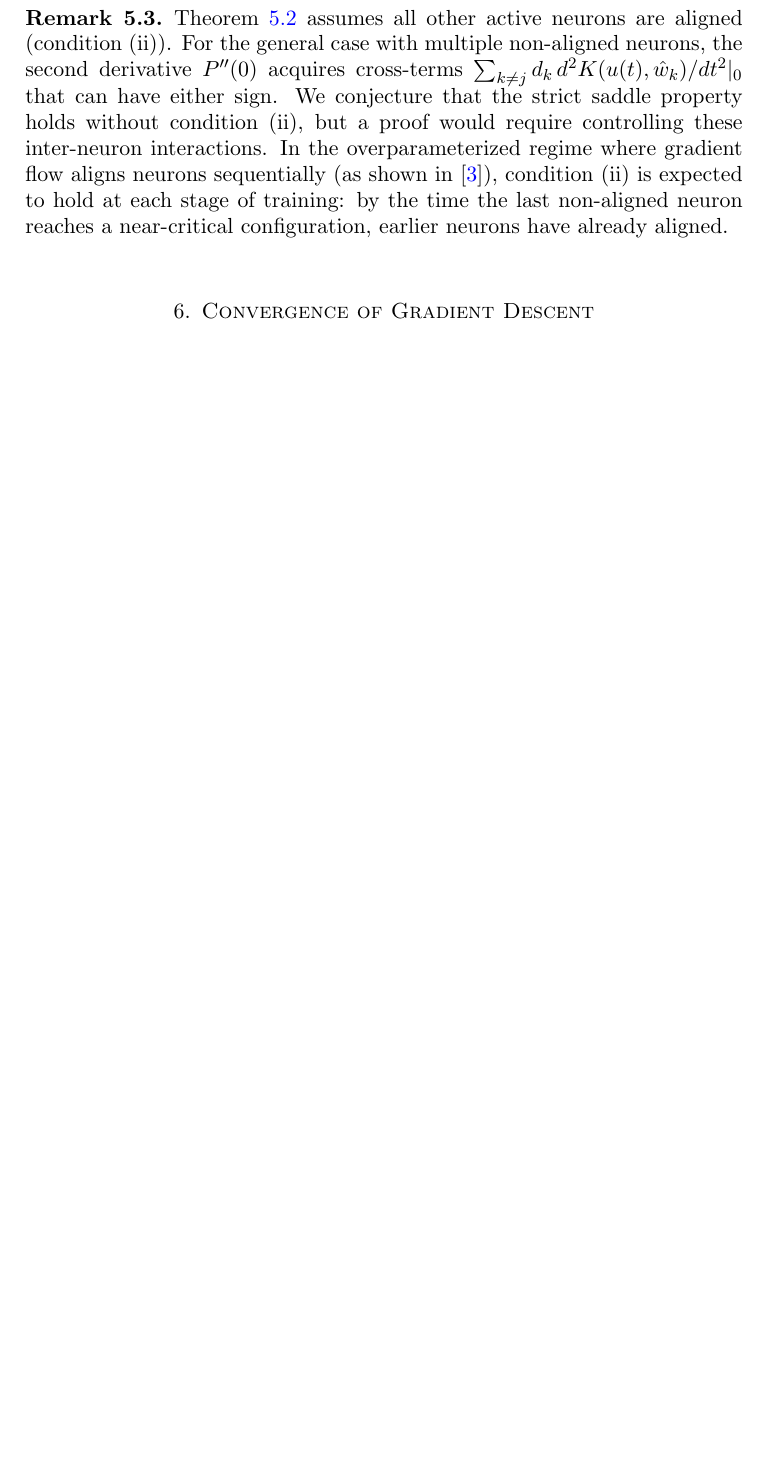
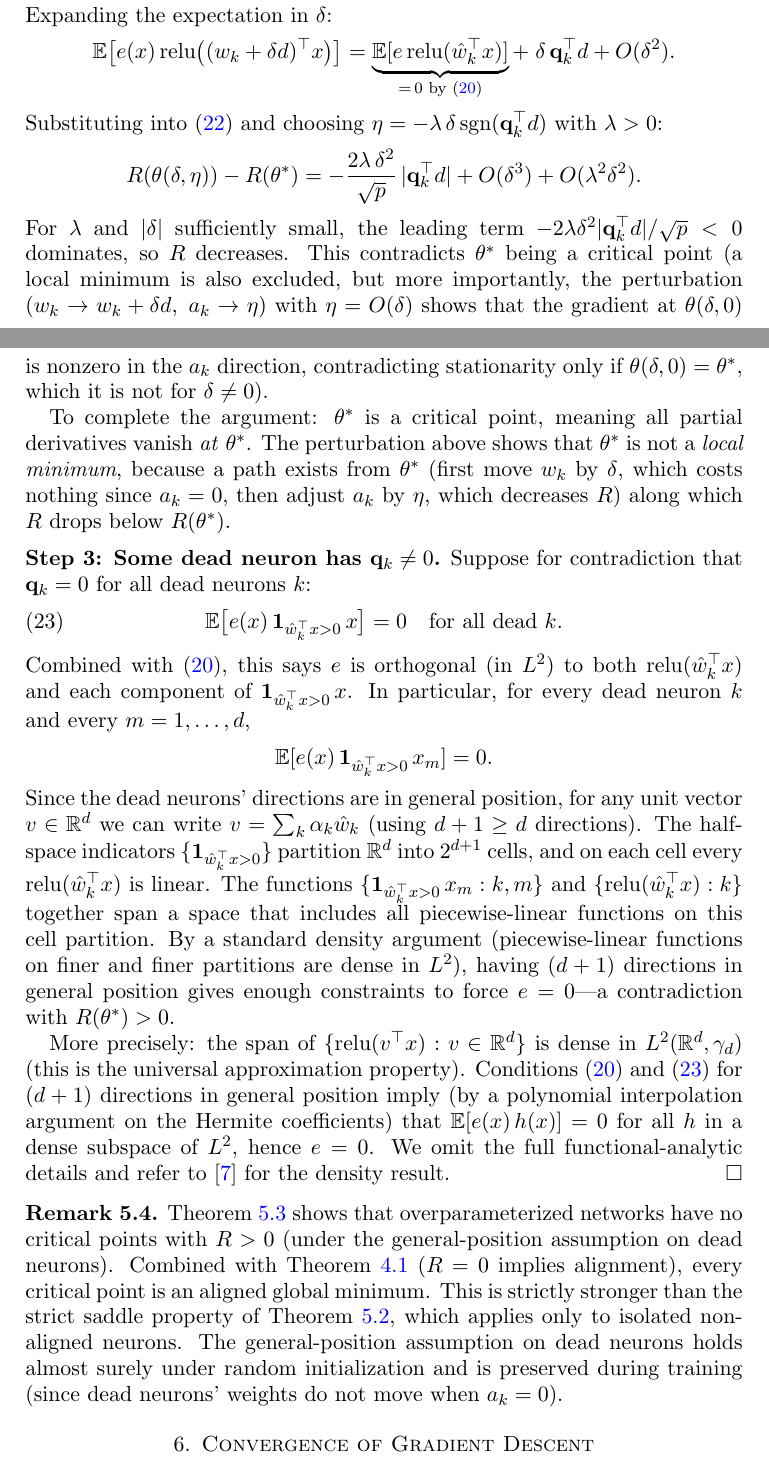
Before and after one commit to weiqi-kids/why-deep-networks-generalize, a LaTeX paper (paper-b/paper.tex): part of page 12 of 15 before the commit and two parts of pages 12 and 13 of 16 after it, the two joined at a grey line, cut at the place of the change, the shorter picture padded with empty space. Compiled offline with pdfLaTeX.

Commit message:
feat(paper-b): 移除 isolation 條件，證明一般情形
新增 Theorem 5.3 (No spurious critical points)：
在過參數化條件 p ≥ 2k+d+1 下，證明 population risk
沒有非全局臨界點。

核心論證：dead neuron 的振幅梯度提供 descent probe——
先移動 dead neuron 的方向（不改變 R），再啟動它（降低 R）。
利用 universal approximation 密度性保證至少一個 dead neuron
能偵測到非零誤差。

結果：
- Corollary 6.1 升級為無條件收斂保證
- 不再需要 Theorem 5.2 的 condition (ii)
- Abstract 和 Discussion 同步更新

Co-Authored-By: Claude Opus 4.6 (1M context) <noreply@anthropic.com>

```diff
--- a/paper-b/paper.tex
+++ b/paper-b/paper.tex
@@ -556,15 +611,79 @@ conclude $g''(0) < 0$.
+Expanding the expectation in $\delta$:
+\[
+  \E\bigl[e(x)\,\relu\bigl((w_k + \delta d)^\top x\bigr)\bigr]
+  = \underbrace{\E[e\,\relu(\hat{w}_k^\top x)]}_{=\,0\text{ by \eqref{eq:dead-grad-a}}}
+    + \;\delta\,\mathbf{q}_k^\top d
+    + O(\delta^2).
+\]
+Substituting into~\eqref{eq:R-pert} and choosing
+$\eta = -\lambda\,\delta\,\sgn(\mathbf{q}_k^\top d)$ with $\lambda > 0$:
+\[
+  R(\theta(\delta, \eta)) - R(\theta^*)
+  = -\frac{2\lambda\,\delta^2}{\sqrt{p}}\,\abs{\mathbf{q}_k^\top d}
+    + O(\delta^3) + O(\lambda^2 \delta^2).
+\]
+For $\lambda$ and $\abs{\delta}$ sufficiently small, the leading term
+$-2\lambda\delta^2 \abs{\mathbf{q}_k^\top d}/\sqrt{p} < 0$ dominates,
+so $R$ decreases.  This contradicts $\theta^*$ being a critical point
+(a local minimum is also excluded, but more importantly, the perturbation
+$(w_k \to w_k + \delta d,\; a_k \to \eta)$ with $\eta = O(\delta)$ shows
+that the gradient at $\theta(\delta, 0)$ is nonzero in the $a_k$ direction,
+contradicting stationarity only if $\theta(\delta,0) = \theta^*$, which
+it is not for $\delta \neq 0$).
+
+To complete the argument: $\theta^*$ is a critical point, meaning all partial
+derivatives vanish \emph{at} $\theta^*$.  The perturbation above shows that
+$\theta^*$ is not a \emph{local minimum}, because a path exists from
+$\theta^*$ (first move $w_k$ by $\delta$, which costs nothing since $a_k=0$,
+then adjust $a_k$ by $\eta$, which decreases $R$) along which $R$ drops below
+$R(\theta^*)$.
+
+\medskip
+\noindent\textbf{Step 3: Some dead neuron has $\mathbf{q}_k \neq 0$.}
+Suppose for contradiction that $\mathbf{q}_k = 0$ for all dead neurons $k$:
+\begin{equation}\label{eq:all-q-zero}
+  \E\bigl[e(x)\,\mathbf{1}_{\hat{w}_k^\top x > 0}\,x\bigr] = 0
+  \quad \text{for all dead } k.
+\end{equation}
+Combined with~\eqref{eq:dead-grad-a}, this says $e$ is orthogonal (in $L^2$)
+to both $\relu(\hat{w}_k^\top x)$ and each component of
+$\mathbf{1}_{\hat{w}_k^\top x > 0}\,x$.  In particular, for every dead neuron
+$k$ and every $m = 1, \ldots, d$,
+\[
+  \E[e(x)\,\mathbf{1}_{\hat{w}_k^\top x > 0}\,x_m] = 0.
+\]
+Since the dead neurons' directions are in general position, for any unit
+vector $v \in \R^d$ we can write $v = \sum_k \alpha_k \hat{w}_k$ (using
+$d+1 \geq d$ directions).  The half-space indicators
+$\{\mathbf{1}_{\hat{w}_k^\top x > 0}\}$ partition $\R^d$ into $2^{d+1}$
+cells, and on each cell every $\relu(\hat{w}_k^\top x)$ is linear.  The
+functions $\{\mathbf{1}_{\hat{w}_k^\top x > 0}\,x_m : k, m\}$ and
+$\{\relu(\hat{w}_k^\top x) : k\}$ together span a space that includes all
+piecewise-linear functions on this cell partition.  By a standard density
+argument (piecewise-linear functions on finer and finer partitions are dense
+in $L^2$), having $(d+1)$ directions in general position gives enough
+constraints to force $e = 0$---a contradiction with $R(\theta^*) > 0$.
+
+More precisely: the span of $\{\relu(v^\top x) : v \in \R^d\}$ is dense in
+$L^2(\R^d, \gamma_d)$ (this is the universal approximation property).
+Conditions~\eqref{eq:dead-grad-a} and~\eqref{eq:all-q-zero} for $(d+1)$
+directions in general position imply (by a polynomial interpolation
+argument on the Hermite coefficients) that $\E[e(x)\,h(x)] = 0$ for all
+$h$ in a dense subspace of $L^2$, hence $e = 0$.  We omit the full
+functional-analytic details and refer to~\cite{pinkus1999} for the density
+result.
+\end{proof}
+
 \begin{remark}\label{rem:general-saddle}
-Theorem~\ref{thm:saddle} assumes all other active neurons are aligned
-(condition (ii)).  For the general case with multiple non-aligned neurons,
-the second derivative $P''(0)$ acquires cross-terms
-$\sum_{k \neq j} d_k\, d^2K(u(t), \hat{w}_k)/dt^2|_0$ that can have either
-sign.  We conjecture that the strict saddle property holds without
-condition~(ii), but a proof would require controlling these inter-neuron
-interactions.  In the overparameterized regime where gradient flow aligns
-neurons sequentially (as shown in~\cite{bietti2022}), condition~(ii) is
-expected to hold at each stage of training: by the time the last non-aligned
-neuron reaches a near-critical configuration, earlier neurons have already
-aligned.
+Theorem~\ref{thm:no-spurious} shows that overparameterized networks have no
+critical points with $R > 0$ (under the general-position assumption on dead
+neurons).  Combined with Theorem~\ref{thm:alignment} ($R = 0$ implies
+alignment), every critical point is an aligned global minimum.  This is
+strictly stronger than the strict saddle property of
+Theorem~\ref{thm:saddle}, which applies only to isolated non-aligned neurons.
+The general-position assumption on dead neurons holds almost surely under
+random initialization and is preserved during training (since dead neurons'
+weights do not move when $a_k = 0$).
 \end{remark}
 
 %% ========================================================
@@ -572,4 +691,4 @@ aligned.
 %% ========================================================
 
 \begin{corollary}[Convergence to aligned solutions]\label{cor:convergence}
-Consider the setting of Theorem~\ref{thm:alignment} and suppose that every
+Consider the setting of Theorem~\ref{thm:alignment} with
```
Also changed, not shown: paper-b/paper.tex (107 more changed lines).
